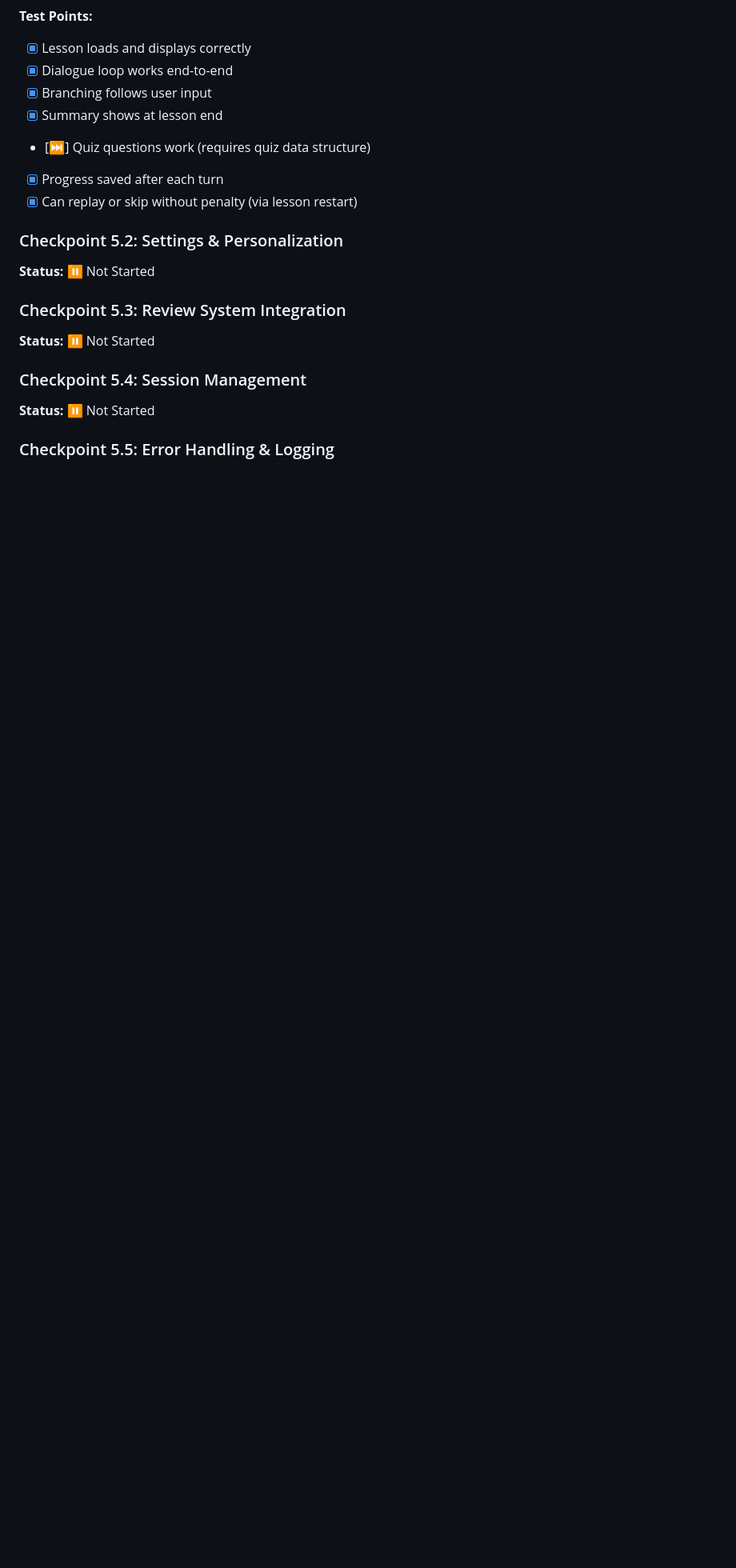
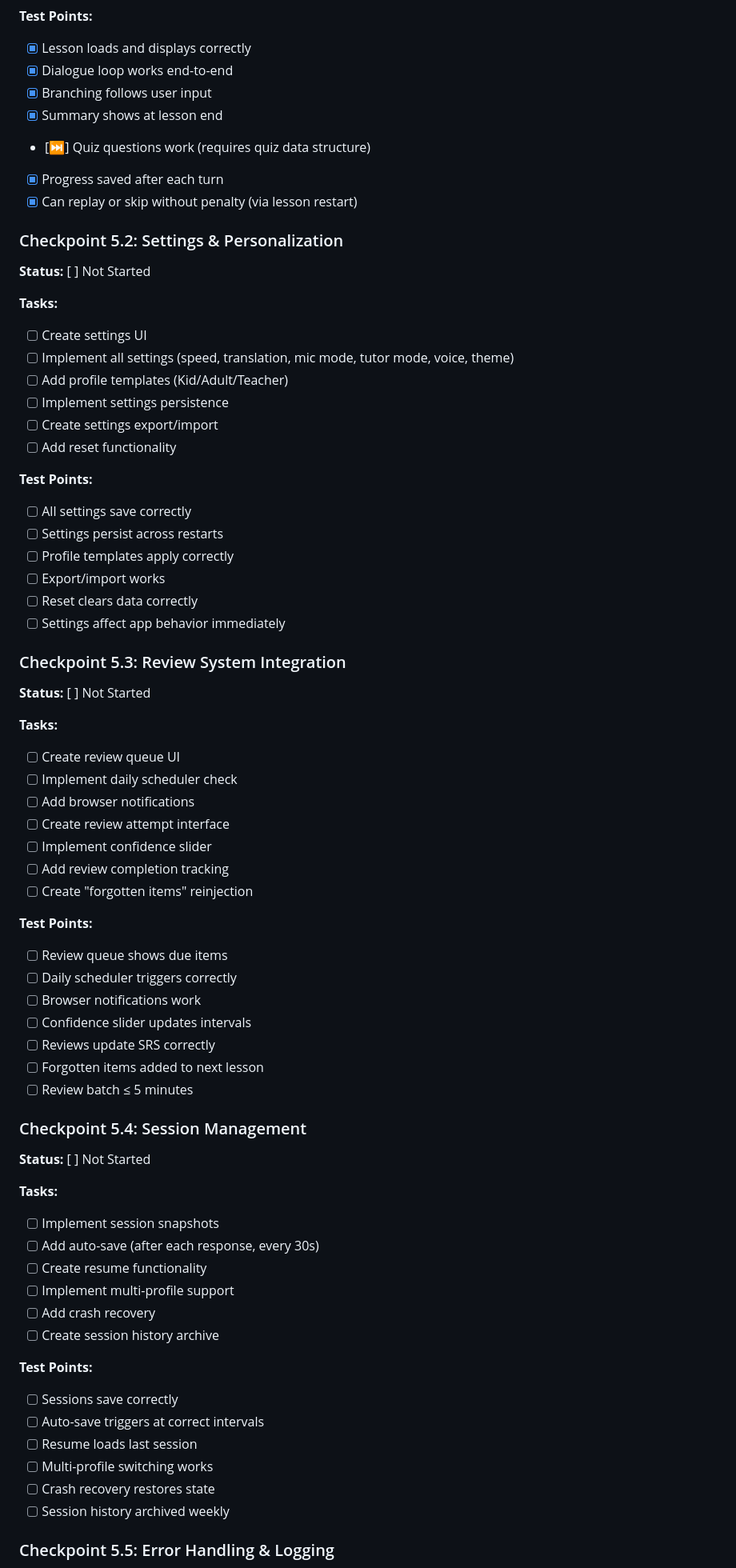
Before and after one commit to Zubastic120993/polish_tutor, a Markdown page: PROGRESS.md, the part around one of its changes. Shown at 80% size. GitHub-like rendering; blank space fills up the shorter version.

Commit message:
📊 Update progress tracking: Sync ROADMAP.md with completed tasks and add detailed checkpoints to PROGRESS.md

```diff
--- a/PROGRESS.md
+++ b/PROGRESS.md
@@ -403,12 +403,62 @@
 - [x] Can replay or skip without penalty (via lesson restart)
 
 ### Checkpoint 5.2: Settings & Personalization
-**Status:** ⏸️ Not Started
+**Status:** [ ] Not Started
+
+**Tasks:**
+- [ ] Create settings UI
+- [ ] Implement all settings (speed, translation, mic mode, tutor mode, voice, theme)
+- [ ] Add profile templates (Kid/Adult/Teacher)
+- [ ] Implement settings persistence
+- [ ] Create settings export/import
+- [ ] Add reset functionality
+
+**Test Points:**
+- [ ] All settings save correctly
+- [ ] Settings persist across restarts
+- [ ] Profile templates apply correctly
+- [ ] Export/import works
+- [ ] Reset clears data correctly
+- [ ] Settings affect app behavior immediately
 
 ### Checkpoint 5.3: Review System Integration
-**Status:** ⏸️ Not Started
+**Status:** [ ] Not Started
+
+**Tasks:**
+- [ ] Create review queue UI
+- [ ] Implement daily scheduler check
+- [ ] Add browser notifications
+- [ ] Create review attempt interface
+- [ ] Implement confidence slider
+- [ ] Add review completion tracking
+- [ ] Create "forgotten items" reinjection
+
+**Test Points:**
+- [ ] Review queue shows due items
+- [ ] Daily scheduler triggers correctly
+- [ ] Browser notifications work
+- [ ] Confidence slider updates intervals
+- [ ] Reviews update SRS correctly
+- [ ] Forgotten items added to next lesson
+- [ ] Review batch ≤ 5 minutes
 
 ### Checkpoint 5.4: Session Management
-**Status:** ⏸️ Not Started
+**Status:** [ ] Not Started
+
+**Tasks:**
+- [ ] Implement session snapshots
+- [ ] Add auto-save (after each response, every 30s)
+- [ ] Create resume functionality
+- [ ] Implement multi-profile support
+- [ ] Add crash recovery
+- [ ] Create session history archive
+
+**Test Points:**
+- [ ] Sessions save correctly
+- [ ] Auto-save triggers at correct intervals
+- [ ] Resume loads last session
+- [ ] Multi-profile switching works
+- [ ] Crash recovery restores state
+- [ ] Session history archived weekly
 
 ### Checkpoint 5.5: Error Handling & Logging
```
Also changed, not shown: other parts of PROGRESS.md (+77 -5 lines), ROADMAP.md (+216 -216 lines).
